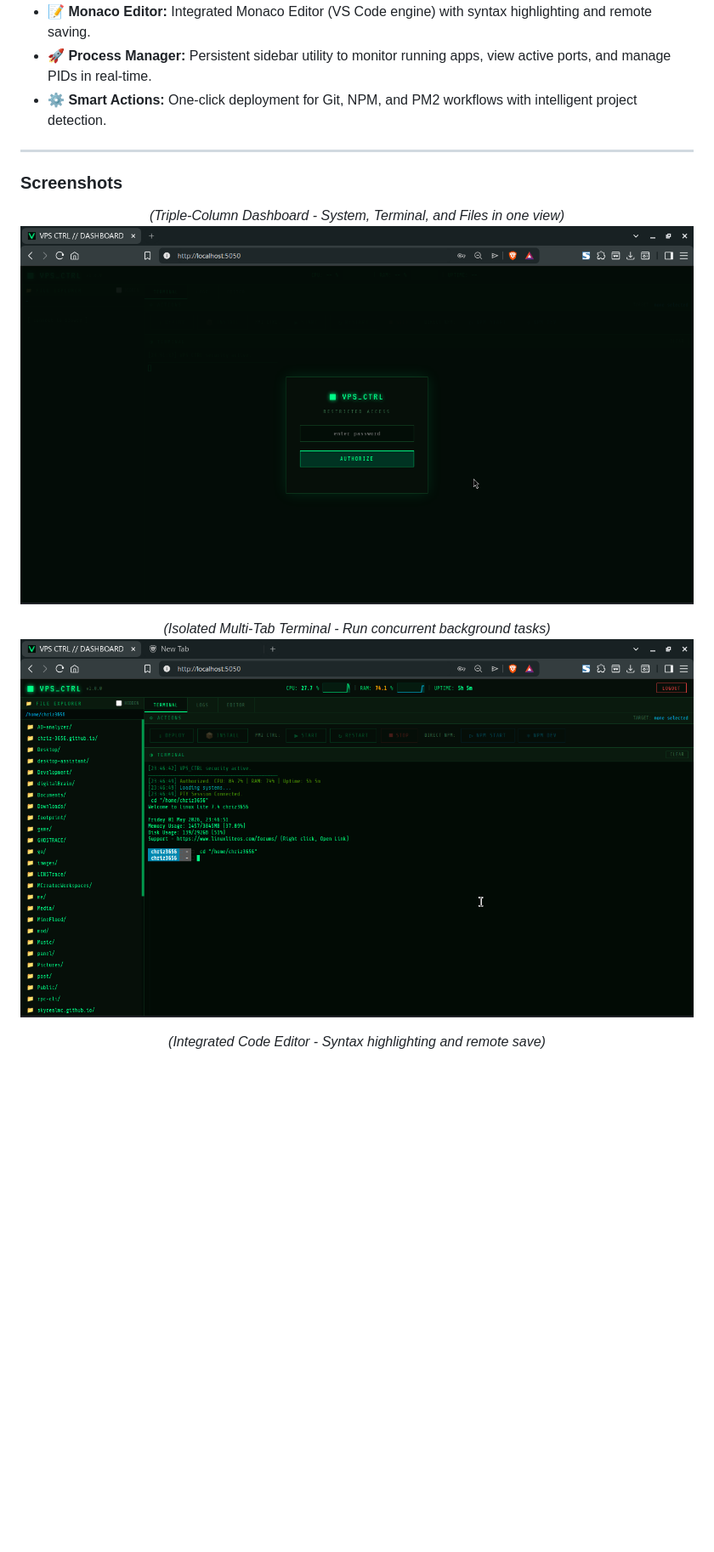
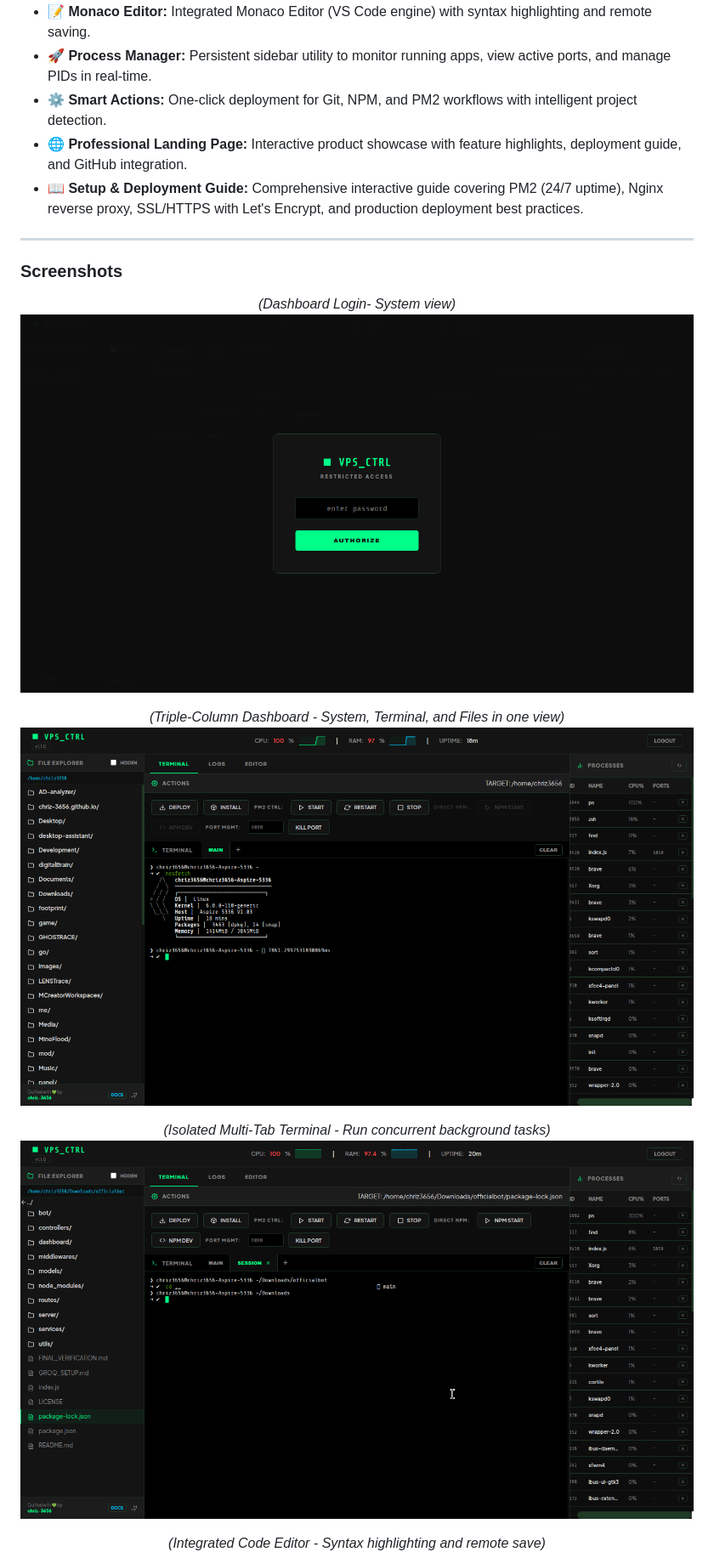
Before and after one commit to chriz-3656/VPS-CTRL, a Markdown page: README.md, the part around one of its changes. Shown at 85% size. Rendered like a GitHub page; pictures changed too: screenshots/dashboard.png, screenshots/login.png (added), screenshots/terminal.png; blank space fills up the shorter version.

```diff
--- a/README.md
+++ b/README.md
@@ -38,10 +38,17 @@
 *   **📝 Monaco Editor:** Integrated Monaco Editor (VS Code engine) with syntax highlighting and remote saving.
 *   **🚀 Process Manager:** Persistent sidebar utility to monitor running apps, view active ports, and manage PIDs in real-time.
 *   **⚙️ Smart Actions:** One-click deployment for Git, NPM, and PM2 workflows with intelligent project detection.
+*   **🌐 Professional Landing Page:** Interactive product showcase with feature highlights, deployment guide, and GitHub integration.
+*   **📖 Setup & Deployment Guide:** Comprehensive interactive guide covering PM2 (24/7 uptime), Nginx reverse proxy, SSL/HTTPS with Let's Encrypt, and production deployment best practices.
 
 ---
 
 ### Screenshots
+
+<p align="center">
+  <i>(Dashboard Login- System view)</i><br>
+  <img src="screenshots/login.png" alt="Dashboard" width="800">
+</p>
 
 <p align="center">
   <i>(Triple-Column Dashboard - System, Terminal, and Files in one view)</i><br>
```
Also changed, not shown: other parts of README.md (+20 -2 lines), .github/copilot-instructions.md (added, +211 -0 lines), docs/SETUP.md (added, +364 -0 lines), screenshots/editor.png, 4 other files.
